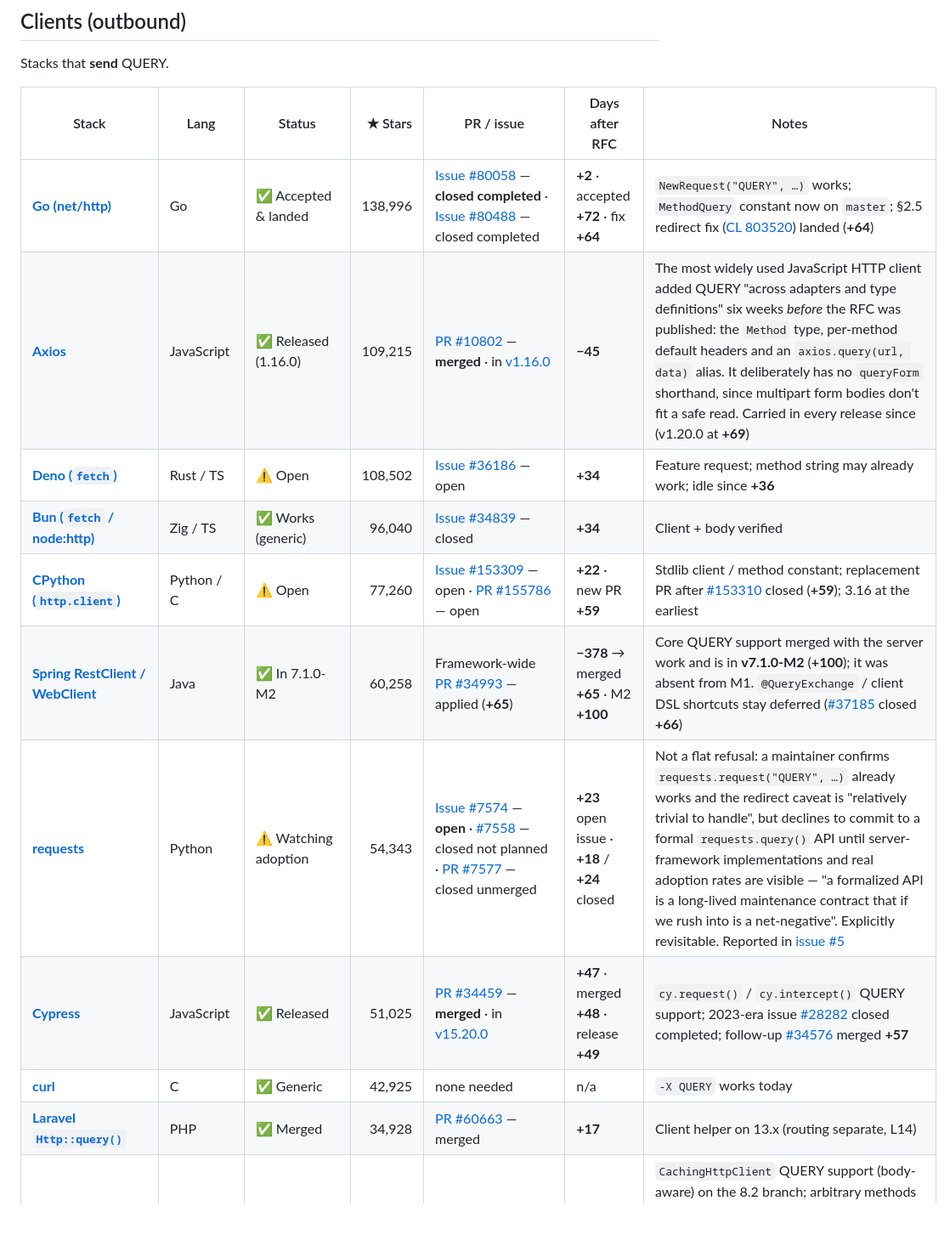
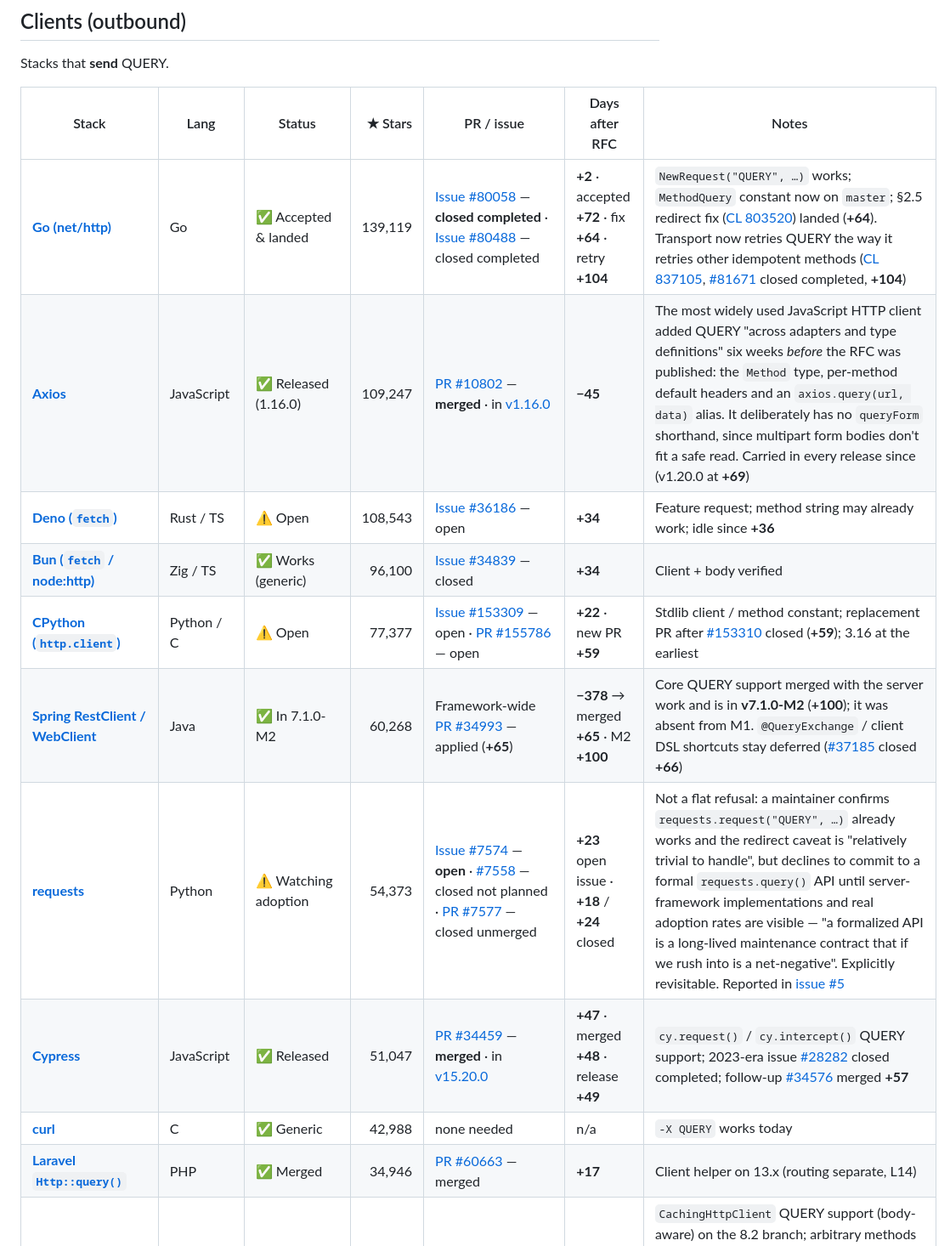
Before and after one commit to ebremer/RFC10008support, a Markdown page: README.md, the part around one of its changes. Shown at 85% size. Drawn GitHub-style; blank space fills up the shorter version.

```diff
--- a/README.md
+++ b/README.md
@@ -106,14 +109,14 @@ Stacks that **send** QUERY.
 
 | Stack | Lang | Status | ★ Stars | PR / issue | Days after RFC | Notes |
 |---|---|---|---:|---|---|---|
-| [**Go (net/http)**](https://github.com/golang/go) | Go | ✅ Accepted & landed | 138,996 | [Issue #80058](https://github.com/golang/go/issues/80058) — **closed completed** · [Issue #80488](https://github.com/golang/go/issues/80488) — closed completed | **+2** · accepted **+72** · fix **+64** | `NewRequest("QUERY", …)` works; `MethodQuery` constant now on `master`; §2.5 redirect fix ([CL 803520](https://go.dev/cl/803520)) landed (**+64**) |
-| [**Axios**](https://github.com/axios/axios) | JavaScript | ✅ Released (1.16.0) | 109,215 | [PR #10802](https://github.com/axios/axios/pull/10802) — **merged** · in [v1.16.0](https://github.com/axios/axios/releases/tag/v1.16.0) | **−45** | The most widely used JavaScript HTTP client added QUERY "across adapters and type definitions" six weeks *before* the RFC was published: the `Method` type, per-method default headers and an `axios.query(url, data)` alias. It deliberately has no `queryForm` shorthand, since multipart form bodies don't fit a safe read. Carried in every release since (v1.20.0 at **+69**) |
-| [**Deno (`fetch`)**](https://github.com/denoland/deno) | Rust / TS | ⚠️ Open | 108,502 | [Issue #36186](https://github.com/denoland/deno/issues/36186) — open | **+34** | Feature request; method string may already work; idle since **+36** |
-| [**Bun (`fetch` / node:http)**](https://github.com/oven-sh/bun) | Zig / TS | ✅ Works (generic) | 96,040 | [Issue #34839](https://github.com/oven-sh/bun/issues/34839) — closed | **+34** | Client + body verified |
-| [**CPython (`http.client`)**](https://github.com/python/cpython) | Python / C | ⚠️ Open | 77,260 | [Issue #153309](https://github.com/python/cpython/issues/153309) — open · [PR #155786](https://github.com/python/cpython/pull/155786) — open | **+22** · new PR **+59** | Stdlib client / method constant; replacement PR after [#153310](https://github.com/python/cpython/pull/153310) closed (**+59**); 3.16 at the earliest |
-| [**Spring RestClient / WebClient**](https://github.com/spring-projects/spring-framework) | Java | ✅ In 7.1.0-M2 | 60,258 | Framework-wide [PR #34993](https://github.com/spring-projects/spring-framework/pull/34993) — applied (**+65**) | **−378** → merged **+65** · M2 **+100** | Core QUERY support merged with the server work and is in **v7.1.0-M2** (**+100**); it was absent from M1. `@QueryExchange` / client DSL shortcuts stay deferred ([#37185](https://github.com/spring-projects/spring-framework/pull/37185) closed **+66**) |
-| [**requests**](https://github.com/psf/requests) | Python | ⚠️ Watching adoption | 54,343 | [Issue #7574](https://github.com/psf/requests/issues/7574) — **open** · [#7558](https://github.com/psf/requests/issues/7558) — closed not planned · [PR #7577](https://github.com/psf/requests/pull/7577) — closed unmerged | **+23** open issue · **+18** / **+24** closed | Not a flat refusal: a maintainer confirms `requests.request("QUERY", …)` already works and the redirect caveat is "relatively trivial to handle", but declines to commit to a formal `requests.query()` API until server-framework implementations and real adoption rates are visible — "a formalized API is a long-lived maintenance contract that if we rush into is a net-negative". Explicitly revisitable. Reported in [issue #5](https://github.com/ebremer/RFC10008support/issues/5) |
-| [**Cypress**](https://github.com/cypress-io/cypress) | JavaScript | ✅ Released | 51,025 | [PR #34459](https://github.com/cypress-io/cypress/pull/34459) — **merged** · in [v15.20.0](https://github.com/cypress-io/cypress/releases/tag/v15.20.0) | **+47** · merged **+48** · release **+49** | `cy.request()` / `cy.intercept()` QUERY support; 2023-era issue [#28282](https://github.com/cypress-io/cypress/issues/28282) closed completed; follow-up [#34576](https://github.com/cypress-io/cypress/pull/34576) merged **+57** |
-| [**curl**](https://github.com/curl/curl) | C | ✅ Generic | 42,925 | none needed | n/a | `-X QUERY` works today |
-| [**Laravel `Http::query()`**](https://github.com/laravel/framework) | PHP | ✅ Merged | 34,928 | [PR #60663](https://github.com/laravel/framework/pull/60663) — merged | **+17** | Client helper on 13.x (routing separate, L14) |
+| [**Go (net/http)**](https://github.com/golang/go) | Go | ✅ Accepted & landed | 139,119 | [Issue #80058](https://github.com/golang/go/issues/80058) — **closed completed** · [Issue #80488](https://github.com/golang/go/issues/80488) — closed completed | **+2** · accepted **+72** · fix **+64** · retry **+104** | `NewRequest("QUERY", …)` works; `MethodQuery` constant now on `master`; §2.5 redirect fix ([CL 803520](https://go.dev/cl/803520)) landed (**+64**). Transport now retries QUERY the way it retries other idempotent methods ([CL 837105](https://go.dev/cl/837105), [#81671](https://github.com/golang/go/issues/81671) closed completed, **+104**) |
+| [**Axios**](https://github.com/axios/axios) | JavaScript | ✅ Released (1.16.0) | 109,247 | [PR #10802](https://github.com/axios/axios/pull/10802) — **merged** · in [v1.16.0](https://github.com/axios/axios/releases/tag/v1.16.0) | **−45** | The most widely used JavaScript HTTP client added QUERY "across adapters and type definitions" six weeks *before* the RFC was published: the `Method` type, per-method default headers and an `axios.query(url, data)` alias. It deliberately has no `queryForm` shorthand, since multipart form bodies don't fit a safe read. Carried in every release since (v1.20.0 at **+69**) |
+| [**Deno (`fetch`)**](https://github.com/denoland/deno) | Rust / TS | ⚠️ Open | 108,543 | [Issue #36186](https://github.com/denoland/deno/issues/36186) — open | **+34** | Feature request; method string may already work; idle since **+36** |
+| [**Bun (`fetch` / node:http)**](https://github.com/oven-sh/bun) | Zig / TS | ✅ Works (generic) | 96,100 | [Issue #34839](https://github.com/oven-sh/bun/issues/34839) — closed | **+34** | Client + body verified |
+| [**CPython (`http.client`)**](https://github.com/python/cpython) | Python / C | ⚠️ Open | 77,377 | [Issue #153309](https://github.com/python/cpython/issues/153309) — open · [PR #155786](https://github.com/python/cpython/pull/155786) — open | **+22** · new PR **+59** | Stdlib client / method constant; replacement PR after [#153310](https://github.com/python/cpython/pull/153310) closed (**+59**); 3.16 at the earliest |
+| [**Spring RestClient / WebClient**](https://github.com/spring-projects/spring-framework) | Java | ✅ In 7.1.0-M2 | 60,268 | Framework-wide [PR #34993](https://github.com/spring-projects/spring-framework/pull/34993) — applied (**+65**) | **−378** → merged **+65** · M2 **+100** | Core QUERY support merged with the server work and is in **v7.1.0-M2** (**+100**); it was absent from M1. `@QueryExchange` / client DSL shortcuts stay deferred ([#37185](https://github.com/spring-projects/spring-framework/pull/37185) closed **+66**) |
+| [**requests**](https://github.com/psf/requests) | Python | ⚠️ Watching adoption | 54,373 | [Issue #7574](https://github.com/psf/requests/issues/7574) — **open** · [#7558](https://github.com/psf/requests/issues/7558) — closed not planned · [PR #7577](https://github.com/psf/requests/pull/7577) — closed unmerged | **+23** open issue · **+18** / **+24** closed | Not a flat refusal: a maintainer confirms `requests.request("QUERY", …)` already works and the redirect caveat is "relatively trivial to handle", but declines to commit to a formal `requests.query()` API until server-framework implementations and real adoption rates are visible — "a formalized API is a long-lived maintenance contract that if we rush into is a net-negative". Explicitly revisitable. Reported in [issue #5](https://github.com/ebremer/RFC10008support/issues/5) |
+| [**Cypress**](https://github.com/cypress-io/cypress) | JavaScript | ✅ Released | 51,047 | [PR #34459](https://github.com/cypress-io/cypress/pull/34459) — **merged** · in [v15.20.0](https://github.com/cypress-io/cypress/releases/tag/v15.20.0) | **+47** · merged **+48** · release **+49** | `cy.request()` / `cy.intercept()` QUERY support; 2023-era issue [#28282](https://github.com/cypress-io/cypress/issues/28282) closed completed; follow-up [#34576](https://github.com/cypress-io/cypress/pull/34576) merged **+57** |
+| [**curl**](https://github.com/curl/curl) | C | ✅ Generic | 42,988 | none needed | n/a | `-X QUERY` works today |
+| [**Laravel `Http::query()`**](https://github.com/laravel/framework) | PHP | ✅ Merged | 34,946 | [PR #60663](https://github.com/laravel/framework/pull/60663) — merged | **+17** | Client helper on 13.x (routing separate, L14) |
 | [**Symfony HttpClient**](https://github.com/symfony/symfony) | PHP | ✅ Merged (8.2) | 31,164 | [PR #64874](https://github.com/symfony/symfony/pull/64874) — merged | **+25** · merged **+58** | `CachingHttpClient` QUERY support (body-aware) on the 8.2 branch; arbitrary methods already worked; the docs issue ([symfony-docs#22642](https://github.com/symfony/symfony-docs/issues/22642)) closed completed at **+72**, and the HTTP-cache guide now lists QUERY with GET and HEAD as the safe methods caching applies to ([symfony-docs#22982](https://github.com/symfony/symfony-docs/pull/22982), merged **+90**) |
```
Also changed, not shown: other parts of README.md (+150 -144 lines).
